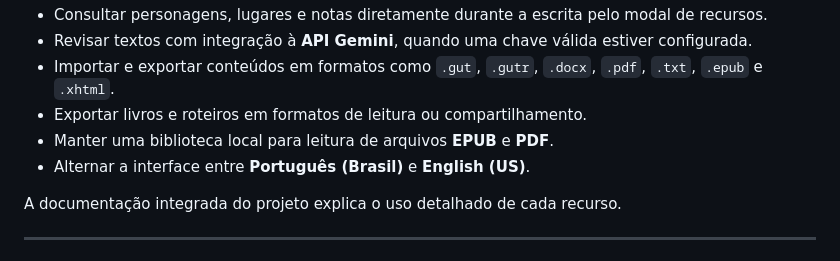
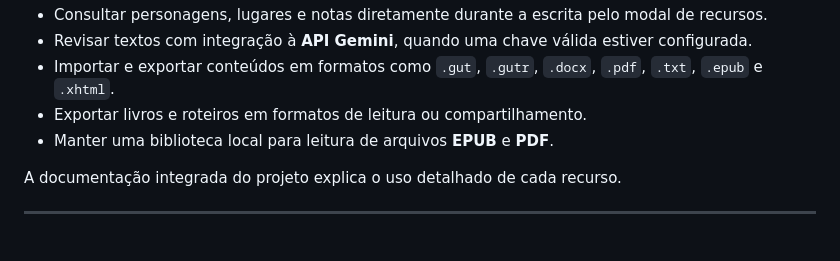
Before and after one commit to no-strand/gutenberg, a Markdown page: README.md, the part around the change. GitHub-like rendering.

```diff
--- a/README.md
+++ b/README.md
@@ -17,7 +17,6 @@ Ele pode ser usado como aplicativo desktop no Windows ou como servidor local ace
 - Importar e exportar conteúdos em formatos como `.gut`, `.gutr`, `.docx`, `.pdf`, `.txt`, `.epub` e `.xhtml`.
 - Exportar livros e roteiros em formatos de leitura ou compartilhamento.
 - Manter uma biblioteca local para leitura de arquivos **EPUB** e **PDF**.
-- Alternar a interface entre **Português (Brasil)** e **English (US)**.
 
 A documentação integrada do projeto explica o uso detalhado de cada recurso.
 
```
